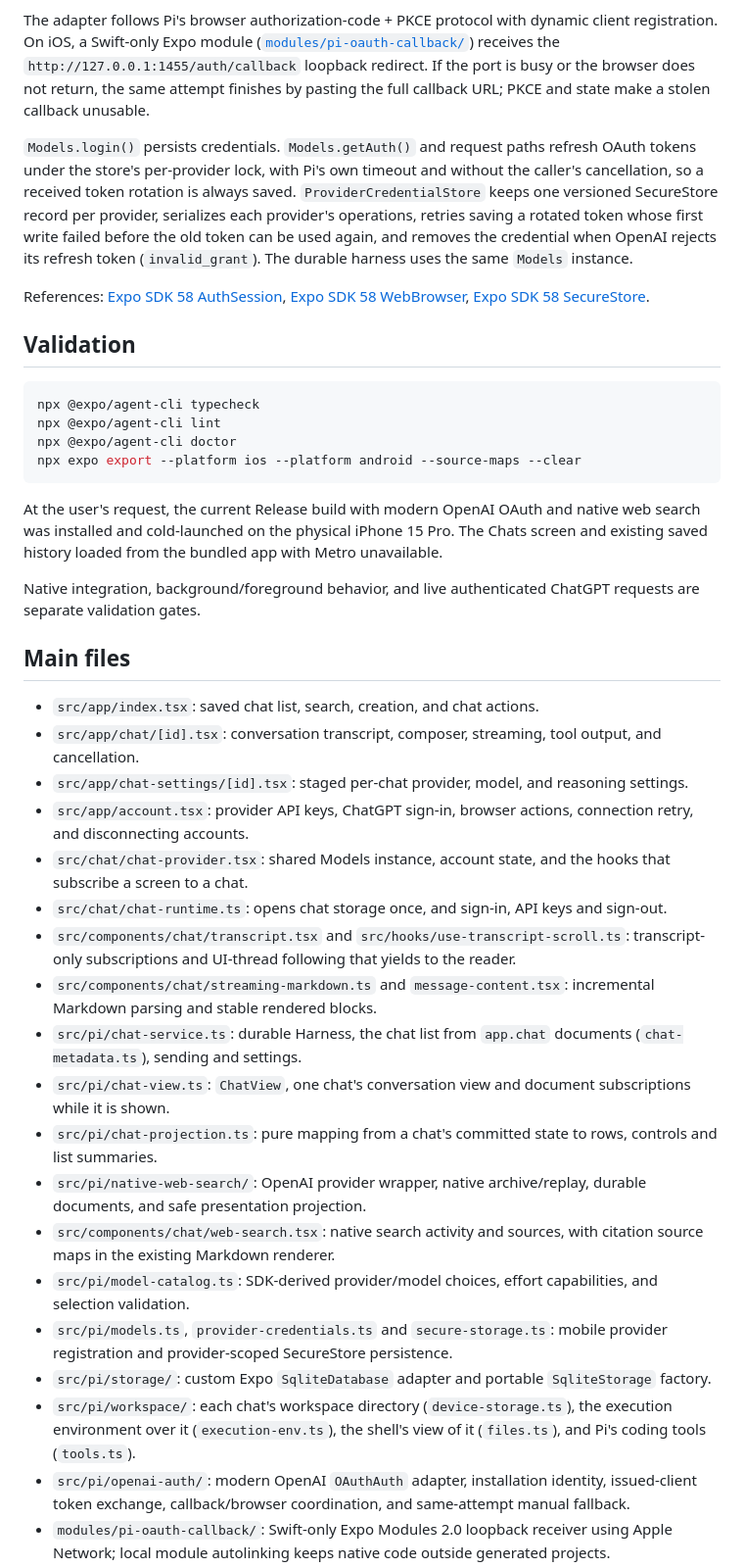
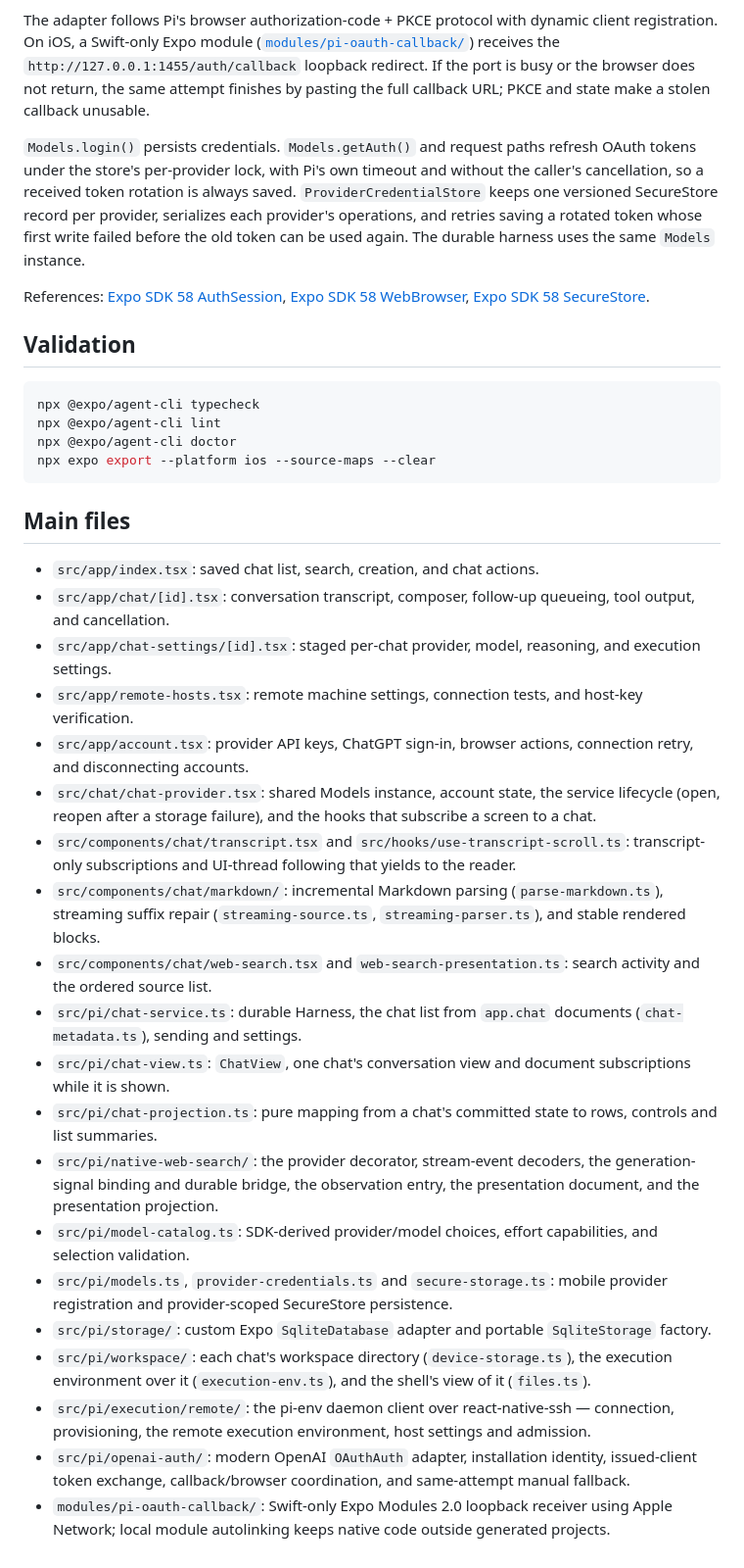
Before and after one commit to VikashLoomba/expo-pi, a Markdown page: README.md, the part around one of its changes. Shown at 98% size. Rendered like a GitHub page.

````diff
--- a/README.md
+++ b/README.md
@@ -71,7 +70,7 @@ Pi-ai's README marks `openai-codex` as legacy, superseded by Sign in with ChatGP
 
 The adapter follows Pi's browser authorization-code + PKCE protocol with dynamic client registration. On iOS, a Swift-only Expo module ([`modules/pi-oauth-callback/`](modules/pi-oauth-callback/README.md)) receives the `http://127.0.0.1:1455/auth/callback` loopback redirect. If the port is busy or the browser does not return, the same attempt finishes by pasting the full callback URL; PKCE and state make a stolen callback unusable.
 
-`Models.login()` persists credentials. `Models.getAuth()` and request paths refresh OAuth tokens under the store's per-provider lock, with Pi's own timeout and without the caller's cancellation, so a received token rotation is always saved. `ProviderCredentialStore` keeps one versioned SecureStore record per provider, serializes each provider's operations, retries saving a rotated token whose first write failed before the old token can be used again, and removes the credential when OpenAI rejects its refresh token (`invalid_grant`). The durable harness uses the same `Models` instance.
+`Models.login()` persists credentials. `Models.getAuth()` and request paths refresh OAuth tokens under the store's per-provider lock, with Pi's own timeout and without the caller's cancellation, so a received token rotation is always saved. `ProviderCredentialStore` keeps one versioned SecureStore record per provider, serializes each provider's operations, and retries saving a rotated token whose first write failed before the old token can be used again. The durable harness uses the same `Models` instance.
 
 References: [Expo SDK 58 AuthSession](https://docs.expo.dev/versions/v58.0.0/sdk/auth-session/), [Expo SDK 58 WebBrowser](https://docs.expo.dev/versions/v58.0.0/sdk/webbrowser/), [Expo SDK 58 SecureStore](https://docs.expo.dev/versions/v58.0.0/sdk/securestore/).
 
@@ -81,32 +80,29 @@ References: [Expo SDK 58 AuthSession](https://docs.expo.dev/versions/v58.0.0/sdk
 npx @expo/agent-cli typecheck
 npx @expo/agent-cli lint
 npx @expo/agent-cli doctor
-npx expo export --platform ios --platform android --source-maps --clear
+npx expo export --platform ios --source-maps --clear
 ```
-
-At the user's request, the current Release build with modern OpenAI OAuth and native web search was installed and cold-launched on the physical iPhone 15 Pro. The Chats screen and existing saved history loaded from the bundled app with Metro unavailable.
-
-Native integration, background/foreground behavior, and live authenticated ChatGPT requests are separate validation gates.
 
 ## Main files
 
 - `src/app/index.tsx`: saved chat list, search, creation, and chat actions.
-- `src/app/chat/[id].tsx`: conversation transcript, composer, streaming, tool output, and cancellation.
-- `src/app/chat-settings/[id].tsx`: staged per-chat provider, model, and reasoning settings.
+- `src/app/chat/[id].tsx`: conversation transcript, composer, follow-up queueing, tool output, and cancellation.
+- `src/app/chat-settings/[id].tsx`: staged per-chat provider, model, reasoning, and execution settings.
+- `src/app/remote-hosts.tsx`: remote machine settings, connection tests, and host-key verification.
 - `src/app/account.tsx`: provider API keys, ChatGPT sign-in, browser actions, connection retry, and disconnecting accounts.
-- `src/chat/chat-provider.tsx`: shared Models instance, account state, and the hooks that subscribe a screen to a chat.
-- `src/chat/chat-runtime.ts`: opens chat storage once, and sign-in, API keys and sign-out.
+- `src/chat/chat-provider.tsx`: shared Models instance, account state, the service lifecycle (open, reopen after a storage failure), and the hooks that subscribe a screen to a chat.
 - `src/components/chat/transcript.tsx` and `src/hooks/use-transcript-scroll.ts`: transcript-only subscriptions and UI-thread following that yields to the reader.
-- `src/components/chat/streaming-markdown.ts` and `message-content.tsx`: incremental Markdown parsing and stable rendered blocks.
+- `src/components/chat/markdown/`: incremental Markdown parsing (`parse-markdown.ts`), streaming suffix repair (`streaming-source.ts`, `streaming-parser.ts`), and stable rendered blocks.
+- `src/components/chat/web-search.tsx` and `web-search-presentation.ts`: search activity and the ordered source list.
 - `src/pi/chat-service.ts`: durable Harness, the chat list from `app.chat` documents (`chat-metadata.ts`), sending and settings.
 - `src/pi/chat-view.ts`: `ChatView`, one chat's conversation view and document subscriptions while it is shown.
 - `src/pi/chat-projection.ts`: pure mapping from a chat's committed state to rows, controls and list summaries.
-- `src/pi/native-web-search/`: OpenAI provider wrapper, native archive/replay, durable documents, and safe presentation projection.
-- `src/components/chat/web-search.tsx`: native search activity and sources, with citation source maps in the existing Markdown renderer.
+- `src/pi/native-web-search/`: the provider decorator, stream-event decoders, the generation-signal binding and durable bridge, the observation entry, the presentation document, and the presentation projection.
 - `src/pi/model-catalog.ts`: SDK-derived provider/model choices, effort capabilities, and selection validation.
 - `src/pi/models.ts`, `provider-credentials.ts` and `secure-storage.ts`: mobile provider registration and provider-scoped SecureStore persistence.
 - `src/pi/storage/`: custom Expo `SqliteDatabase` adapter and portable `SqliteStorage` factory.
-- `src/pi/workspace/`: each chat's workspace directory (`device-storage.ts`), the execution environment over it (`execution-env.ts`), the shell's view of it (`files.ts`), and Pi's coding tools (`tools.ts`).
+- `src/pi/workspace/`: each chat's workspace directory (`device-storage.ts`), the execution environment over it (`execution-env.ts`), and the shell's view of it (`files.ts`).
+- `src/pi/execution/remote/`: the pi-env daemon client over react-native-ssh — connection, provisioning, the remote execution environment, host settings and admission.
 - `src/pi/openai-auth/`: modern OpenAI `OAuthAuth` adapter, installation identity, issued-client token exchange, callback/browser coordination, and same-attempt manual fallback.
 - `modules/pi-oauth-callback/`: Swift-only Expo Modules 2.0 loopback receiver using Apple Network; local module autolinking keeps native code outside generated projects.
 - `packages/expo-pi/`: Metro compatibility transform and secure-random bridge; also usable with Pi's in-memory `Agent` API.
````
Also changed, not shown: other parts of README.md (+19 -20 lines).
